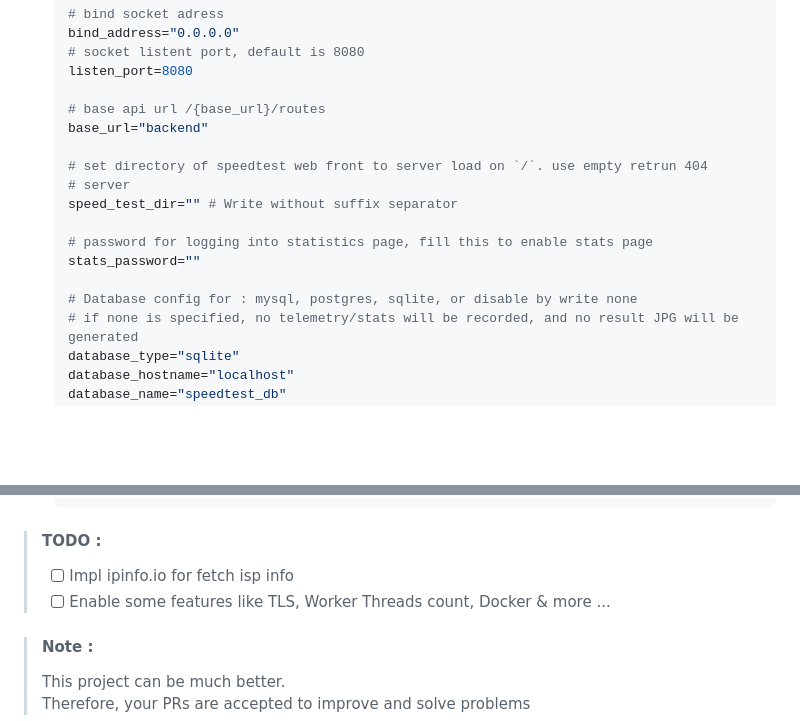
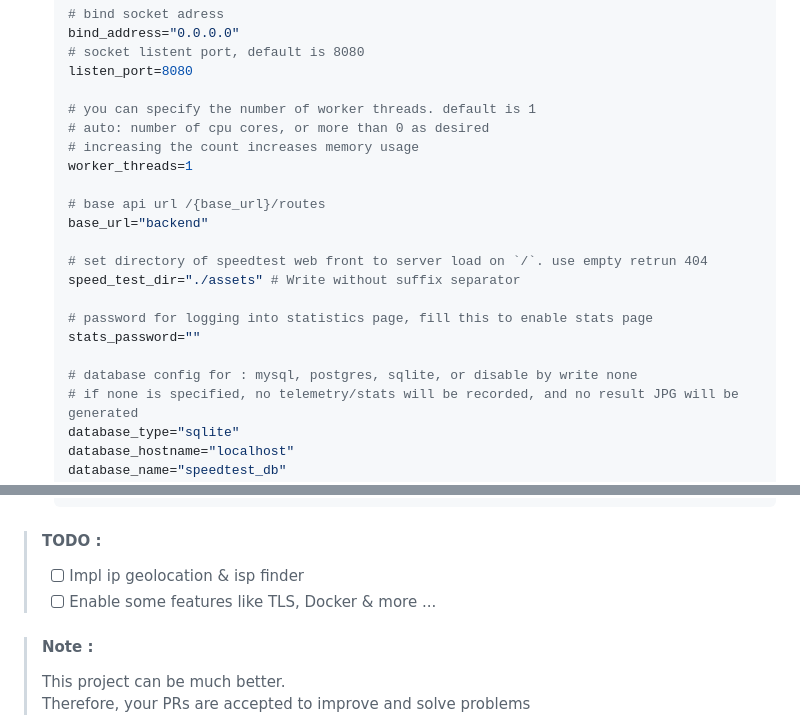
Before and after one commit to librespeed/speedtest-rust, a Markdown page: README.md, 2 parts joined by grey strips. Drawn GitHub-style; blank space fills up the shorter version.

````diff
--- a/README.md
+++ b/README.md
@@ -73,17 +73,21 @@ Works with mobile versions too.
     # socket listent port, default is 8080
     listen_port=8080
 
+    # you can specify the number of worker threads. default is 1
+    # auto: number of cpu cores, or more than 0 as desired
+    # increasing the count increases memory usage
+    worker_threads=1
+
     # base api url /{base_url}/routes
     base_url="backend"
 
     # set directory of speedtest web front to server load on `/`. use empty retrun 404
-    # server
-    speed_test_dir="" # Write without suffix separator
+    speed_test_dir="./assets" # Write without suffix separator
 
     # password for logging into statistics page, fill this to enable stats page
     stats_password=""
 
-    # Database config for : mysql, postgres, sqlite, or disable by write none
+    # database config for : mysql, postgres, sqlite, or disable by write none
     # if none is specified, no telemetry/stats will be recorded, and no result JPG will be generated
     database_type="sqlite"
     database_hostname="localhost"
@@ -100,8 +104,8 @@ Works with mobile versions too.
     ```
 
 > #### TODO :
-> - [ ] Impl ipinfo.io for fetch isp info
-> - [ ] Enable some features like TLS, Worker Threads count, Docker & more ...
+> - [ ] Impl ip geolocation & isp finder
+> - [ ] Enable some features like TLS, Docker & more ...
 
 > #### Note :
 > This project can be much better.\
````
